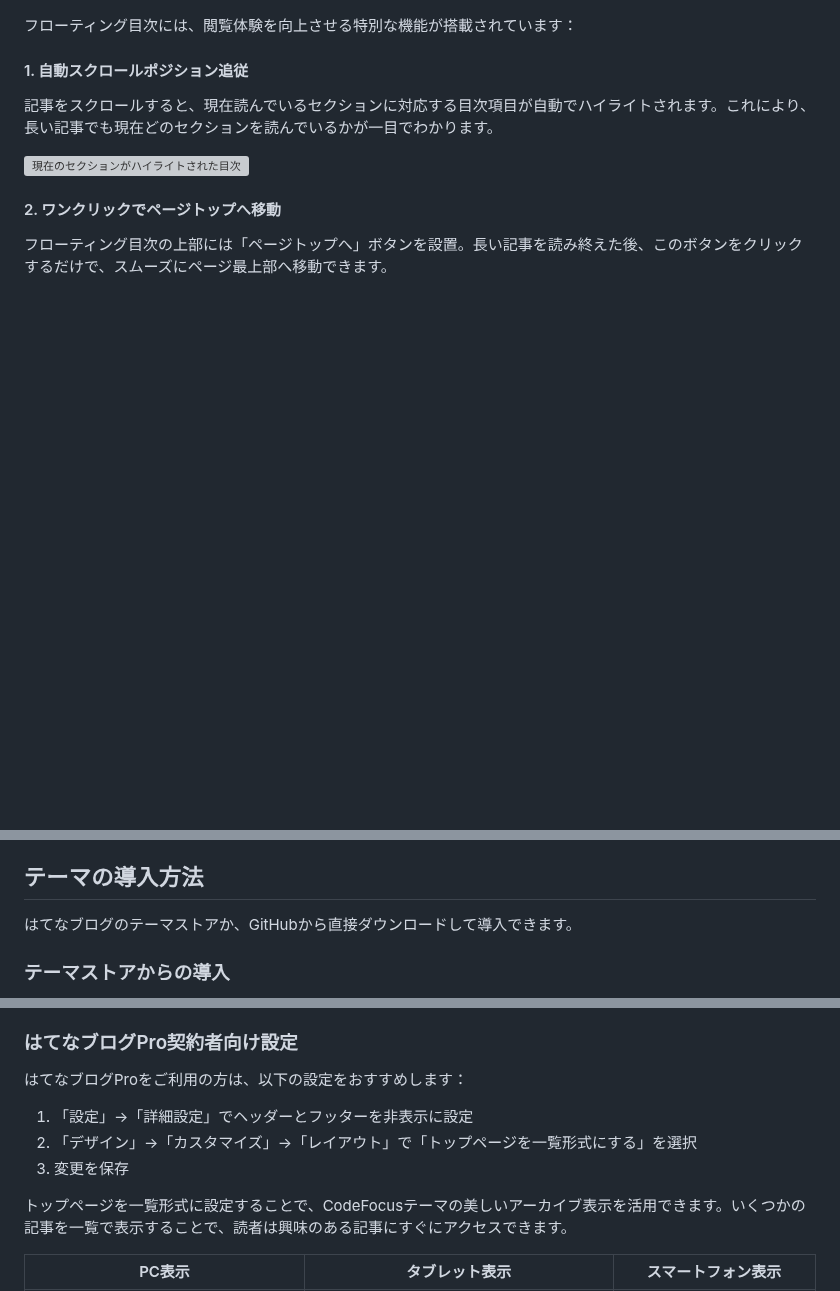
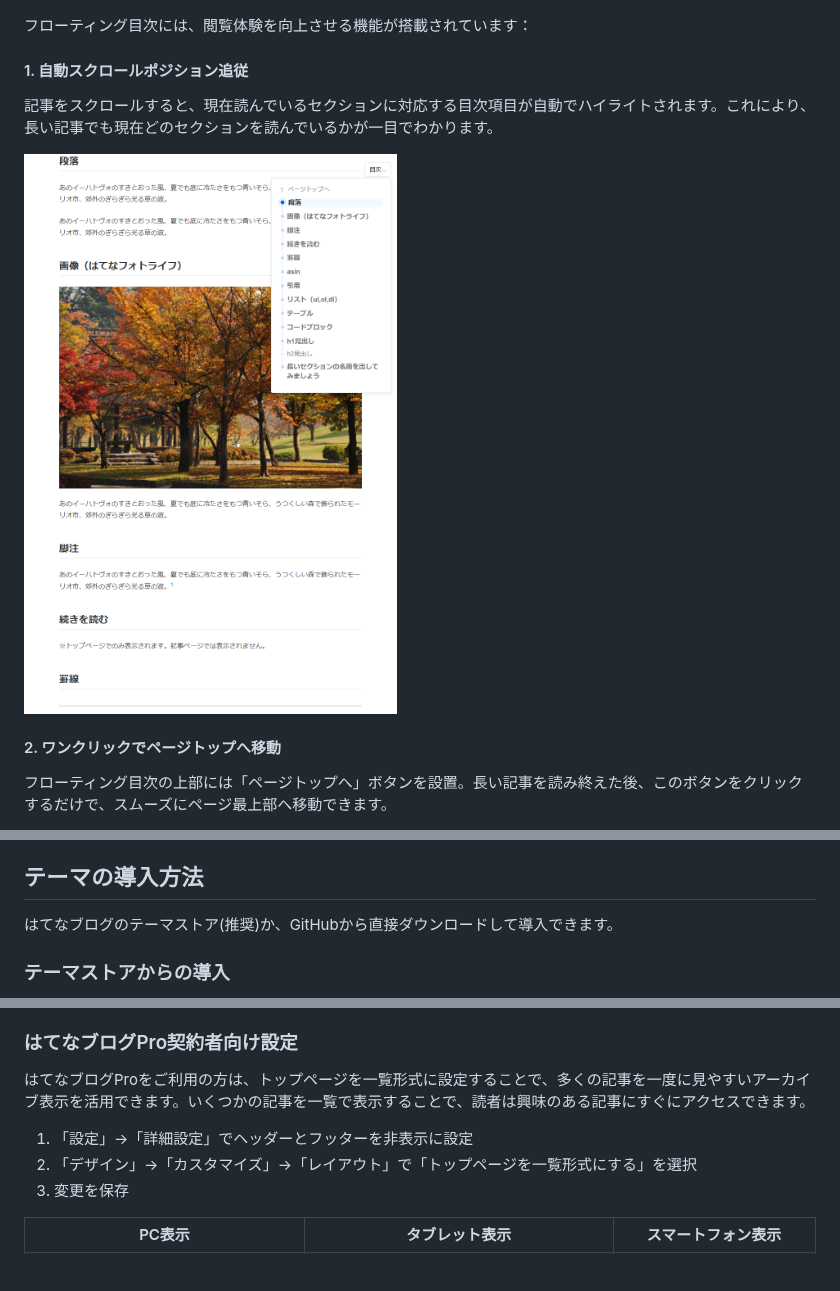
Before and after one commit to guitarrapc/hatenablog-theme-codefocus, a Markdown page: articles/introduce-entry.md, 3 parts joined by grey strips. GitHub-like rendering; pictures changed too: articles/screenshots/toc-first-section-scrolled.png (added); blank space fills up the shorter version; grey boxes are pictures that could not be loaded.

```diff
--- a/articles/introduce-entry.md
+++ b/articles/introduce-entry.md
@@ -91,13 +89,13 @@ CodeFocusテーマでは、2種類の目次表示方法を提供しています
 
 ![フローティング目次コンテンツのスクリーンショット](screenshots/pc-floating-toc.png)
 
-フローティング目次には、閲覧体験を向上させる特別な機能が搭載されています：
+フローティング目次には、閲覧体験を向上させる機能が搭載されています：
 
 #### 1. 自動スクロールポジション追従
 
 記事をスクロールすると、現在読んでいるセクションに対応する目次項目が自動でハイライトされます。これにより、長い記事でも現在どのセクションを読んでいるかが一目でわかります。
 
-![現在のセクションがハイライトされた目次](screenshots/toc-active-first-section.png)
+![現在のセクションがハイライトされた目次](screenshots/toc-first-section-scrolled.png)
 
 #### 2. ワンクリックでページトップへ移動
 
@@ -117,7 +113,7 @@ CodeFocusテーマでは、2種類の目次表示方法を提供しています
 
 ## テーマの導入方法
 
-はてなブログのテーマストアか、GitHubから直接ダウンロードして導入できます。
+はてなブログのテーマストア(推奨)か、GitHubから直接ダウンロードして導入できます。
 
 ### テーマストアからの導入
 
@@ -160,13 +156,11 @@ CodeFocusテーマはレスポンシブデザインに完全対応していま
 
 ### はてなブログPro契約者向け設定
 
-はてなブログProをご利用の方は、以下の設定をおすすめします：
+はてなブログProをご利用の方は、トップページを一覧形式に設定することで、多くの記事を一度に見やすいアーカイブ表示を活用できます。いくつかの記事を一覧で表示することで、読者は興味のある記事にすぐにアクセスできます。
 
 1. 「設定」→「詳細設定」でヘッダーとフッターを非表示に設定
 2. 「デザイン」→「カスタマイズ」→「レイアウト」で「トップページを一覧形式にする」を選択
 3. 変更を保存
-
-トップページを一覧形式に設定することで、CodeFocusテーマの美しいアーカイブ表示を活用できます。いくつかの記事を一覧で表示することで、読者は興味のある記事にすぐにアクセスできます。
 
 | PC表示 | タブレット表示 | スマートフォン表示 |
 | --- | --- | --- |
```
Also changed, not shown: other parts of articles/introduce-entry.md (+2 -6 lines), articles/screenshots/pc-archive-top.png, articles/screenshots/tablet-archive-top.png, articles/screenshots/toc-active-first-section.png (added), 1 other file.
